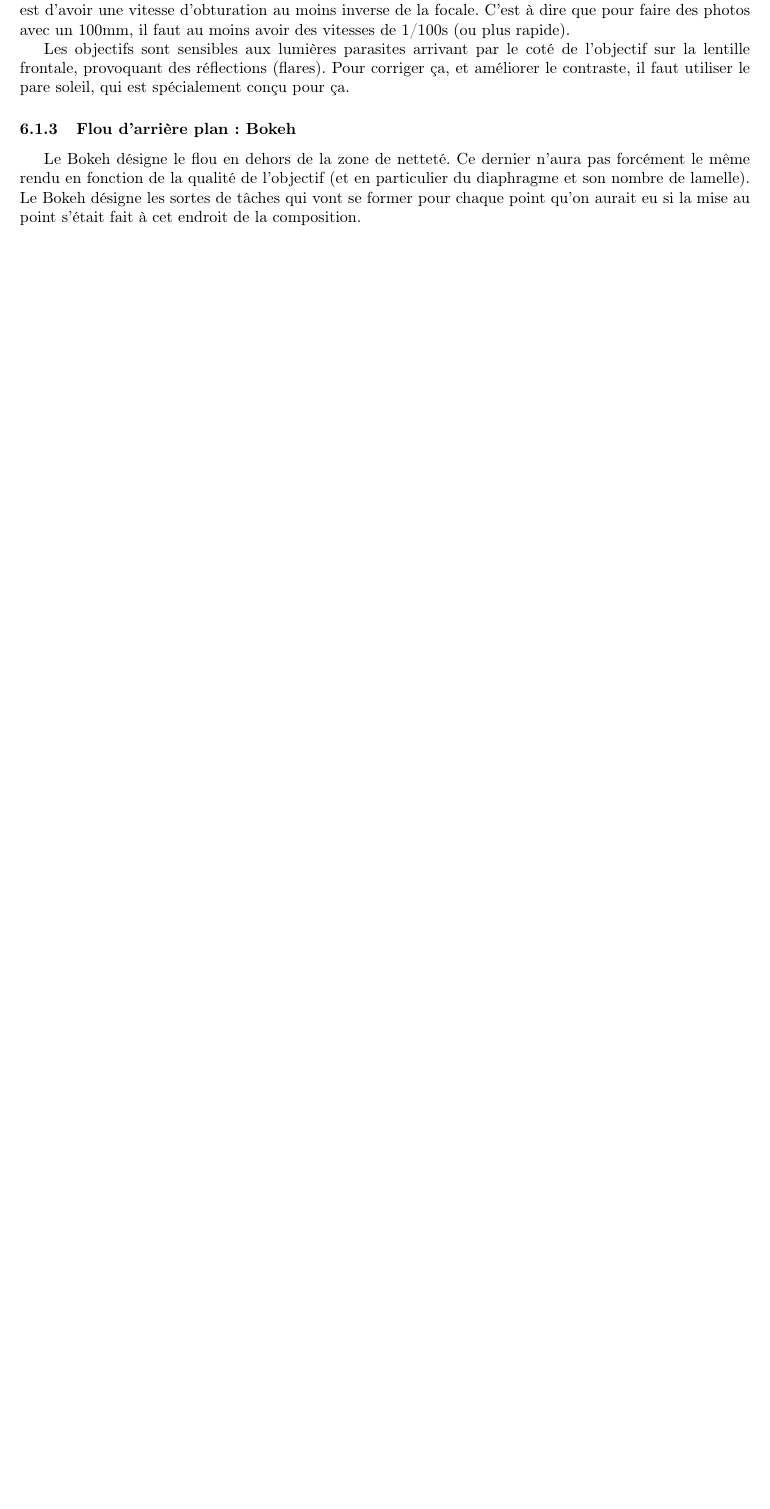
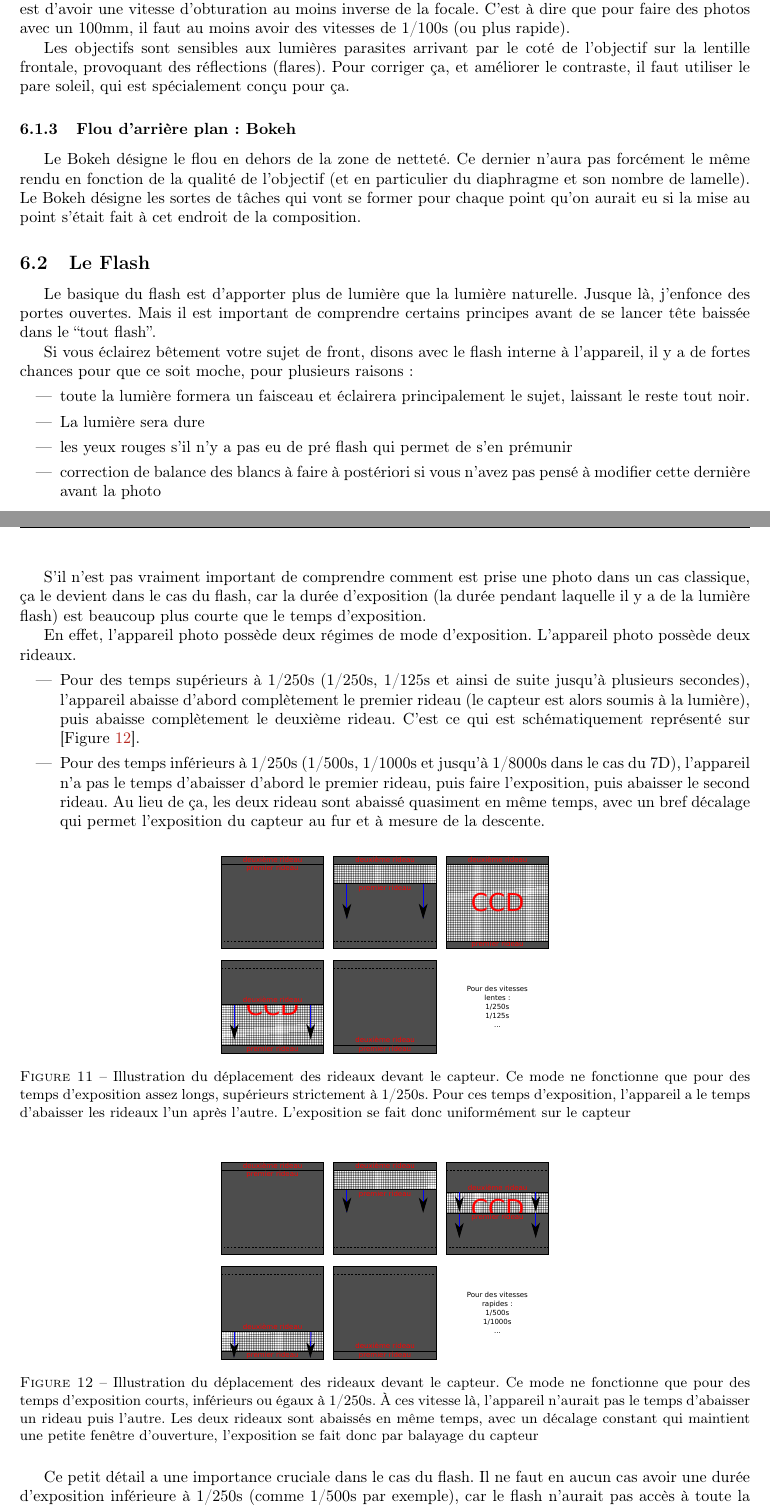
Before and after one commit to sanyaade-teachings/autiwa-tutorials, a LaTeX document (7D/maitriser_le_7D.tex): part of page 16 of 18 before the commit and two parts of pages 16 and 17 of 19 after it, the two joined at a grey line, cut so that both start at the same text, the shorter picture padded with empty space. Compiled offline with pdfLaTeX; an older LaTeX class or package is replaced by its successor.

Commit message:
7D: adding some info about the flash and shutter speed
git-svn-id: https://autiwa-tutorials.googlecode.com/svn/trunk@173 0dbe97c4-82fb-7826-aa11-3c1593e05550

```diff
--- a/7D/maitriser_le_7D.tex
+++ b/7D/maitriser_le_7D.tex
@@ -468,6 +468,39 @@ Les objectifs sont sensibles aux lumières parasites arrivant par le coté de l'
 \subsubsection{Flou d'arrière plan : Bokeh}\index{bokeh}
 Le Bokeh désigne le flou en dehors de la zone de netteté. Ce dernier n'aura pas forcément le même rendu en fonction de la qualité de l'objectif (et en particulier du diaphragme et son nombre de lamelle). Le Bokeh désigne les sortes de tâches qui vont se former pour chaque point qu'on aurait eu si la mise au point s'était fait à cet endroit de la composition.
 
+\subsection{Le Flash}
+Le basique du flash est d'apporter plus de lumière que la lumière naturelle. Jusque là, j'enfonce des portes ouvertes. Mais il est important de comprendre certains principes avant de se lancer tête baissée dans le ``tout flash''.
+
+Si vous éclairez bêtement votre sujet de front, disons avec le flash interne à l'appareil, il y a de fortes chances pour que ce soit moche, pour plusieurs raisons :
+\begin{itemize}
+\item toute la lumière formera un faisceau et éclairera principalement le sujet, laissant le reste tout noir.
+\item La lumière sera dure
+\item les yeux rouges s'il n'y a pas eu de pré flash qui permet de s'en prémunir
+\item correction de balance des blancs à faire à postériori si vous n'avez pas pensé à modifier cette dernière avant la photo
+\end{itemize}
+
+S'il n'est pas vraiment important de comprendre comment est prise une photo dans un cas classique, ça le devient dans le cas du flash, car la durée d'exposition (la durée pendant laquelle il y a de la lumière flash) est beaucoup plus courte que le temps d'exposition.
+
+En effet, l'appareil photo possède deux régimes de mode d'exposition. L'appareil photo possède deux rideaux.
+\begin{itemize}
+\item Pour des temps supérieurs à 1/250s (1/250s, 1/125s et ainsi de suite jusqu'à plusieurs secondes), l'appareil abaisse d'abord complètement le premier rideau (le capteur est alors soumis à la lumière), puis abaisse complètement le deuxième rideau. C'est ce qui est schématiquement représenté sur \reffig{fig:curtain_slow}.
+\item Pour des temps inférieurs à 1/250s (1/500s, 1/1000s et jusqu'à 1/8000s dans le cas du 7D), l'appareil n'a pas le temps d'abaisser d'abord le premier rideau, puis faire l'exposition, puis abaisser le second rideau. Au lieu de ça, les deux rideau sont abaissé quasiment en même temps, avec un bref décalage qui permet l'exposition du capteur au fur et à mesure de la descente.
+\end{itemize}
+
+\begin{figure}[htb]
+\centering
+\includegraphics[width=0.45\linewidth]{figure/first_second_curtain_slow.pdf}
+\caption{Illustration du déplacement des rideaux devant le capteur. Ce mode ne fonctionne que pour des temps d'exposition assez longs, supérieurs strictement à 1/250s. Pour ces temps d'exposition, l'appareil a le temps d'abaisser les rideaux l'un après l'autre. L'exposition se fait donc uniformément sur le capteur}\label{fig:curtain_slow}
+\end{figure}
+
+\begin{figure}[htb]
+\centering
+\includegraphics[width=0.45\linewidth]{figure/first_second_curtain_fast.pdf}
+\caption{Illustration du déplacement des rideaux devant le capteur. Ce mode ne fonctionne que pour des temps d'exposition courts, inférieurs ou égaux à 1/250s. À ces vitesse là, l'appareil n'aurait pas le temps d'abaisser un rideau puis l'autre. Les deux rideaux sont abaissés en même temps, avec un décalage constant qui maintient une petite fenêtre d'ouverture, l'exposition se fait donc par balayage du capteur}\label{fig:curtain_slow}
+\end{figure}
+
+Ce petit détail a une importance cruciale dans le cas du flash. Il ne faut en aucun cas avoir une durée d'exposition inférieure à 1/250s (comme 1/500s par exemple), car le flash n'aurait pas accès à toute la surface du capteur, et certaines zones seraient non exposées. \refsec{sec:vitesse_synchronisation} détaille l'option qui permet de régler la vitesse de synchronisation du flash (pour le cas où on veuille exposer l'arrière plan à la lumière naturelle, ou simplement exposer le sujet sans se préoccuper du reste.
+
 \subsection{Réglages spécifiques à une scène}
 Cette section a pour prétention de donner mes réglages pour certains types de photo. ÇA ne veut pas dire que c'est le must du must, mais c'est ce dont je me sers. Par exemple pour les feux d'artifices, j'ai loupé les 3/4 des photos à essayer des réglages avant de faire des photos potables avec les réglages que je donne, libre à vous d'essayer, ou de prendre mes réglages pour base.
 
```
Also changed, not shown: 7D/figure/first_second_curtain_fast.pdf (added), 7D/figure/first_second_curtain_fast.svg (added), 7D/figure/first_second_curtain_slow.pdf (added), 7D/figure/first_second_curtain_slow.svg (added), 7D/maitriser_le_7D.pdf, 7D/maitriser_le_7D.tex (2 more changed lines).
